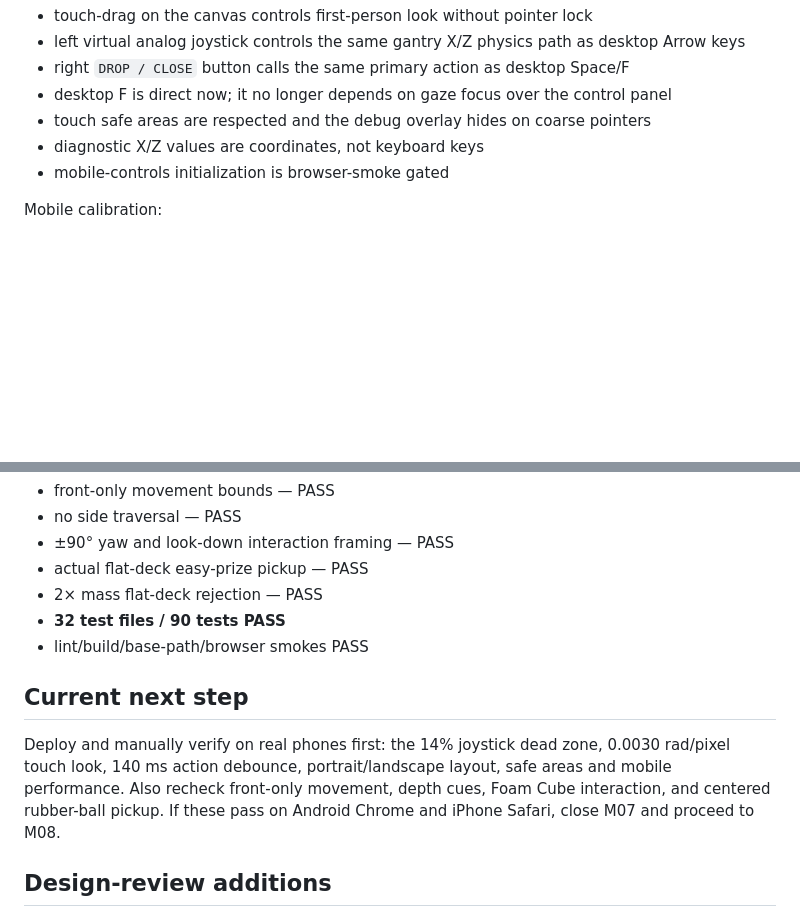
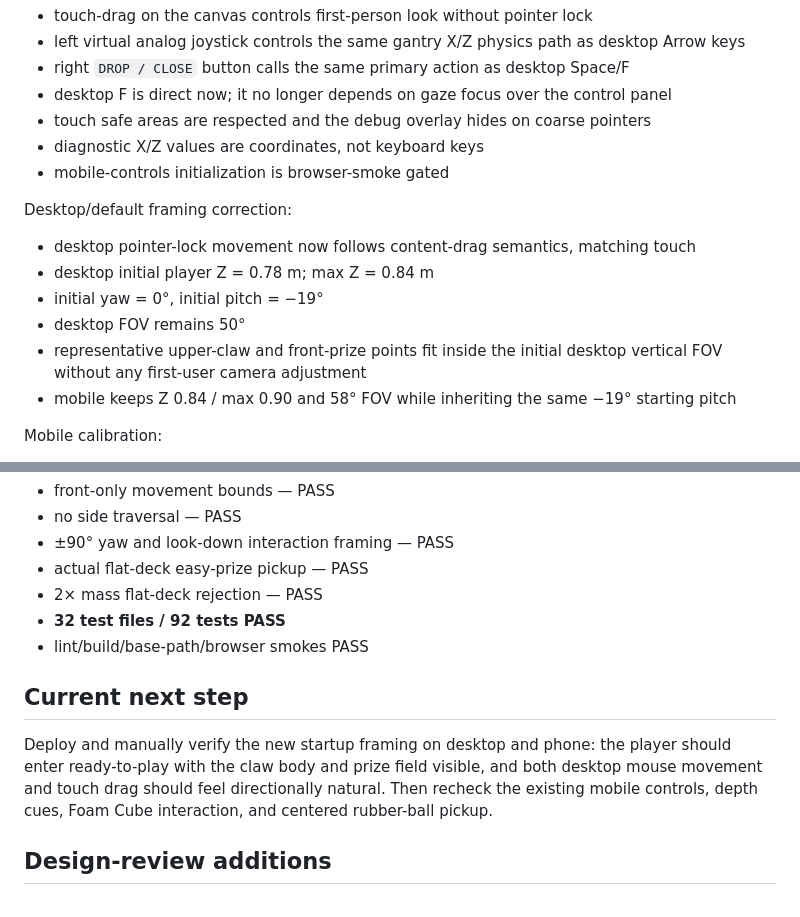
Before and after one commit to edisontw/Claw-Chaos, a Markdown page: docs/PROJECT_CONTEXT.md, 2 parts joined by grey strips. GitHub-like rendering; blank space fills up the shorter version.

Commit message:
Record startup framing correction

```diff
--- a/docs/PROJECT_CONTEXT.md
+++ b/docs/PROJECT_CONTEXT.md
@@ -523,6 +523,14 @@ Mobile-first input:
 - diagnostic X/Z values are coordinates, not keyboard keys
 - mobile-controls initialization is browser-smoke gated
 
+Desktop/default framing correction:
+- desktop pointer-lock movement now follows content-drag semantics, matching touch
+- desktop initial player Z = 0.78 m; max Z = 0.84 m
+- initial yaw = 0°, initial pitch = −19°
+- desktop FOV remains 50°
+- representative upper-claw and front-prize points fit inside the initial desktop vertical FOV without any first-user camera adjustment
+- mobile keeps Z 0.84 / max 0.90 and 58° FOV while inheriting the same −19° starting pitch
+
 Mobile calibration:
 - virtual joystick dead zone = 14%; post-dead-zone travel is remapped to full analog output
 - touch-look sensitivity = 0.0030 rad/pixel; desktop mouse remains 0.0022
@@ -558,12 +566,12 @@ Acceptance:
 - ±90° yaw and look-down interaction framing — PASS
 - actual flat-deck easy-prize pickup — PASS
 - 2× mass flat-deck rejection — PASS
-- **32 test files / 90 tests PASS**
+- **32 test files / 92 tests PASS**
 - lint/build/base-path/browser smokes PASS
 
 ## Current next step
 
-Deploy and manually verify on real phones first: the 14% joystick dead zone, 0.0030 rad/pixel touch look, 140 ms action debounce, portrait/landscape layout, safe areas and mobile performance. Also recheck front-only movement, depth cues, Foam Cube interaction, and centered rubber-ball pickup. If these pass on Android Chrome and iPhone Safari, close M07 and proceed to M08.
+Deploy and manually verify the new startup framing on desktop and phone: the player should enter ready-to-play with the claw body and prize field visible, and both desktop mouse movement and touch drag should feel directionally natural. Then recheck the existing mobile controls, depth cues, Foam Cube interaction, and centered rubber-ball pickup.
 
 ## Design-review additions
 
```
